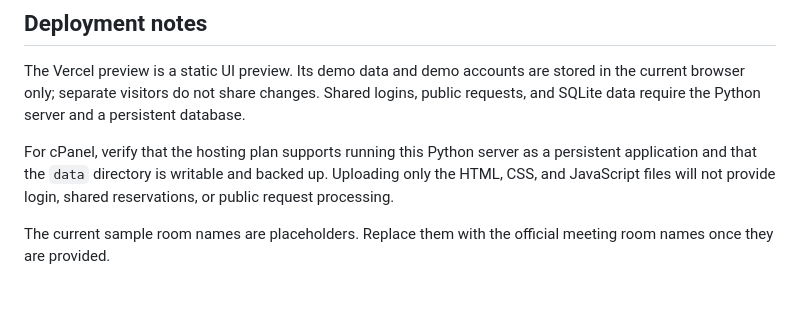
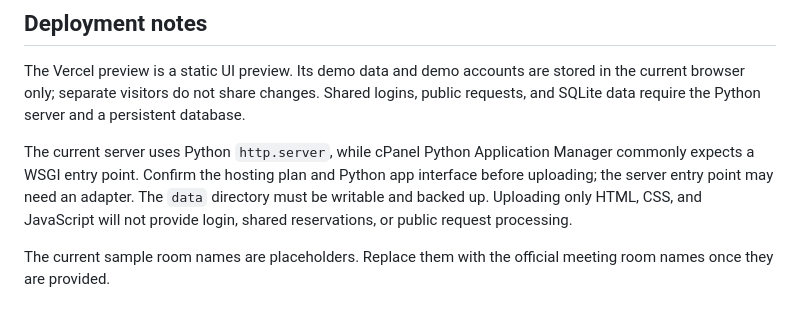
Before and after one commit to iantolentino/Reservation-System, a Markdown page: README.md, the part around the change. GitHub-like rendering.

Commit message:
Clarify cPanel runtime requirements

```diff
--- a/README.md
+++ b/README.md
@@ -58,6 +58,6 @@ Open `/public.html`. Visitors can review confirmed bookings by department and ti
 
 The Vercel preview is a static UI preview. Its demo data and demo accounts are stored in the current browser only; separate visitors do not share changes. Shared logins, public requests, and SQLite data require the Python server and a persistent database.
 
-For cPanel, verify that the hosting plan supports running this Python server as a persistent application and that the `data` directory is writable and backed up. Uploading only the HTML, CSS, and JavaScript files will not provide login, shared reservations, or public request processing.
+The current server uses Python `http.server`, while cPanel Python Application Manager commonly expects a WSGI entry point. Confirm the hosting plan and Python app interface before uploading; the server entry point may need an adapter. The `data` directory must be writable and backed up. Uploading only HTML, CSS, and JavaScript will not provide login, shared reservations, or public request processing.
 
 The current sample room names are placeholders. Replace them with the official meeting room names once they are provided.
```
